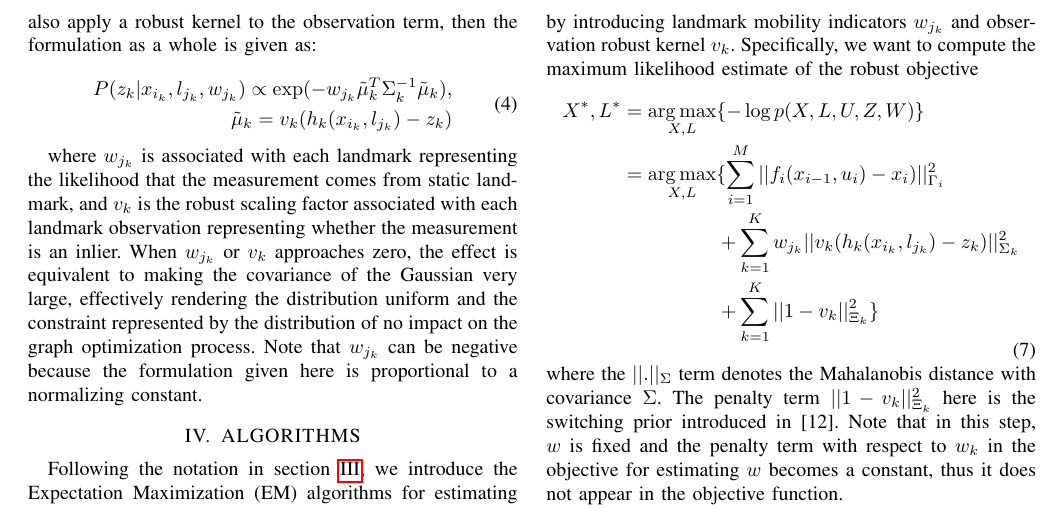
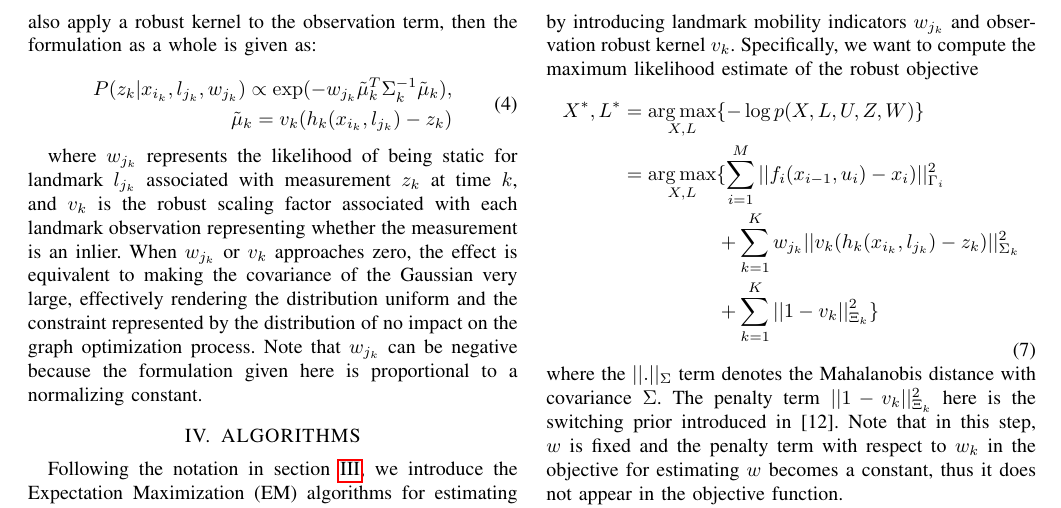
Before and after one commit to xlz/robust-slam-paper, a LaTeX paper (paper/paper.tex, which reads paper/model.tex): part of page 3 of 7, cut so that both start at the same text. Compiled offline with pdfLaTeX.

Commit message:
Clarify meaning of w_{jk} per review 2, issue 2

```diff
--- a/paper/model.tex
+++ b/paper/model.tex
@@ -58,5 +58,5 @@ P(z_k|x_{i_k}, l_{j_k}, w_{j_k})\propto \exp(-w_{j_k} \tilde{\mu}_k^T \Sigma_k^{
 \end{aligned}
 \end{equation}
 
-where $w_{j_k}$ is associated with each landmark representing the likelihood that the measurement comes from static landmark, and $v_k$ is the robust scaling factor associated with each landmark observation representing whether the measurement is an inlier. When $w_{j_k}$ or $v_k$ approaches zero, the effect is equivalent to making the covariance of the Gaussian very large, effectively rendering the distribution uniform and the constraint represented by the distribution of no impact on the graph optimization process. Note that $w_{j_k}$ can be negative because the formulation given here is proportional to a normalizing constant.
+where $w_{j_k}$ represents the likelihood of being static for landmark $l_{j_k}$ associated with measurement $z_k$ at time $k$, and $v_k$ is the robust scaling factor associated with each landmark observation representing whether the measurement is an inlier. When $w_{j_k}$ or $v_k$ approaches zero, the effect is equivalent to making the covariance of the Gaussian very large, effectively rendering the distribution uniform and the constraint represented by the distribution of no impact on the graph optimization process. Note that $w_{j_k}$ can be negative because the formulation given here is proportional to a normalizing constant.
 % In our case, we need to infer what their values are and ideally whether the process could be online or folows an incremental fashion. Possible solutions could be 1) using visual cues to cluster the landmarks to ``moving''/``static''. Challenges mainly lies in whether the features we use is reliable or not in terms of this clustering task; 2) instead of using an expensive EM algorithm in \cite{rogers2010slam}, we design particle filters to incrementally update parameter $w_k$, making the whole process online.
```
